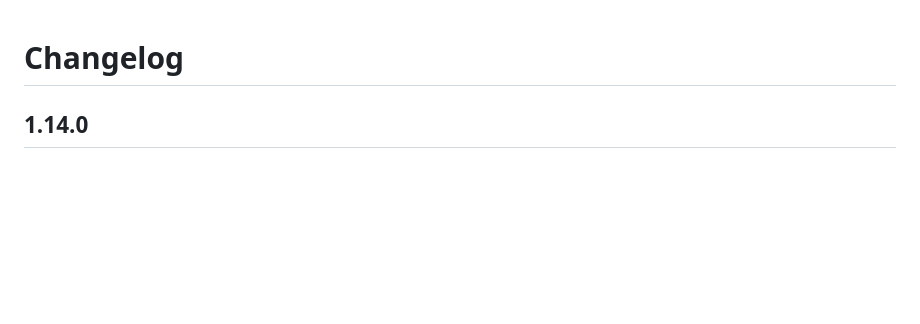
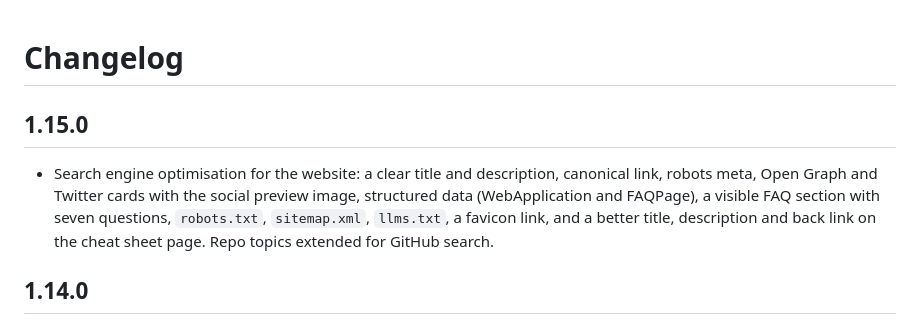
Before and after one commit to geevarghesekthomas84-sys/image-style-skill, a Markdown page: CHANGELOG.md, the part around the change. Drawn GitHub-style; blank space fills up the shorter version.

Commit message:
SEO: meta tags, structured data, FAQ, robots.txt, sitemap.xml, llms.txt (1.15.0)
Co-Authored-By: Claude Sonnet 5.5 <noreply@anthropic.com>

```diff
--- a/CHANGELOG.md
+++ b/CHANGELOG.md
@@ -1,4 +1,7 @@
 # Changelog
+
+## 1.15.0
+- Search engine optimisation for the website: a clear title and description, canonical link, robots meta, Open Graph and Twitter cards with the social preview image, structured data (WebApplication and FAQPage), a visible FAQ section with seven questions, `robots.txt`, `sitemap.xml`, `llms.txt`, a favicon link, and a better title, description and back link on the cheat sheet page. Repo topics extended for GitHub search.
 
 ## 1.14.0
 - Website and downloadable page: inline slash-command autocomplete in the request box, like Discord or Slack. Typing `/` opens a floating list under the text cursor and `/ne` filters it instantly (prefix matches first, shortest first; your saved recipes first). Up and Down move the highlight (it wraps), Enter or Tab inserts the command, Esc closes it, and clicking an item works too. Dark popup with a purple highlight. It uses the same command list as the command browser, so every command is covered, and it does not trigger on URLs like `http://`. The popup flips above the cursor when there is no room below. Tested with real key presses in the browser.
```
Also changed, not shown: README.md (+1 -1 lines), docs/social-preview.png (added), 16 other files.
